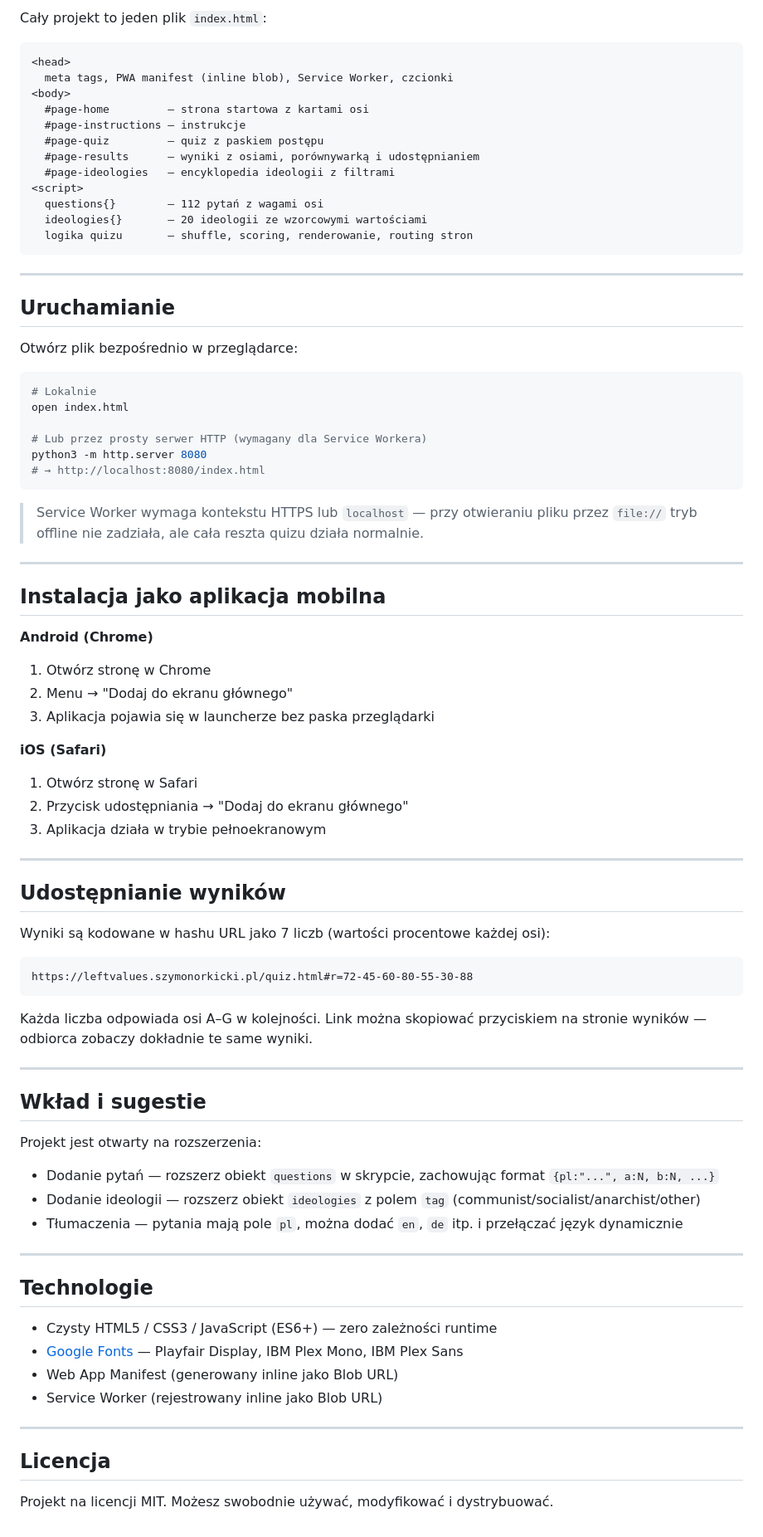
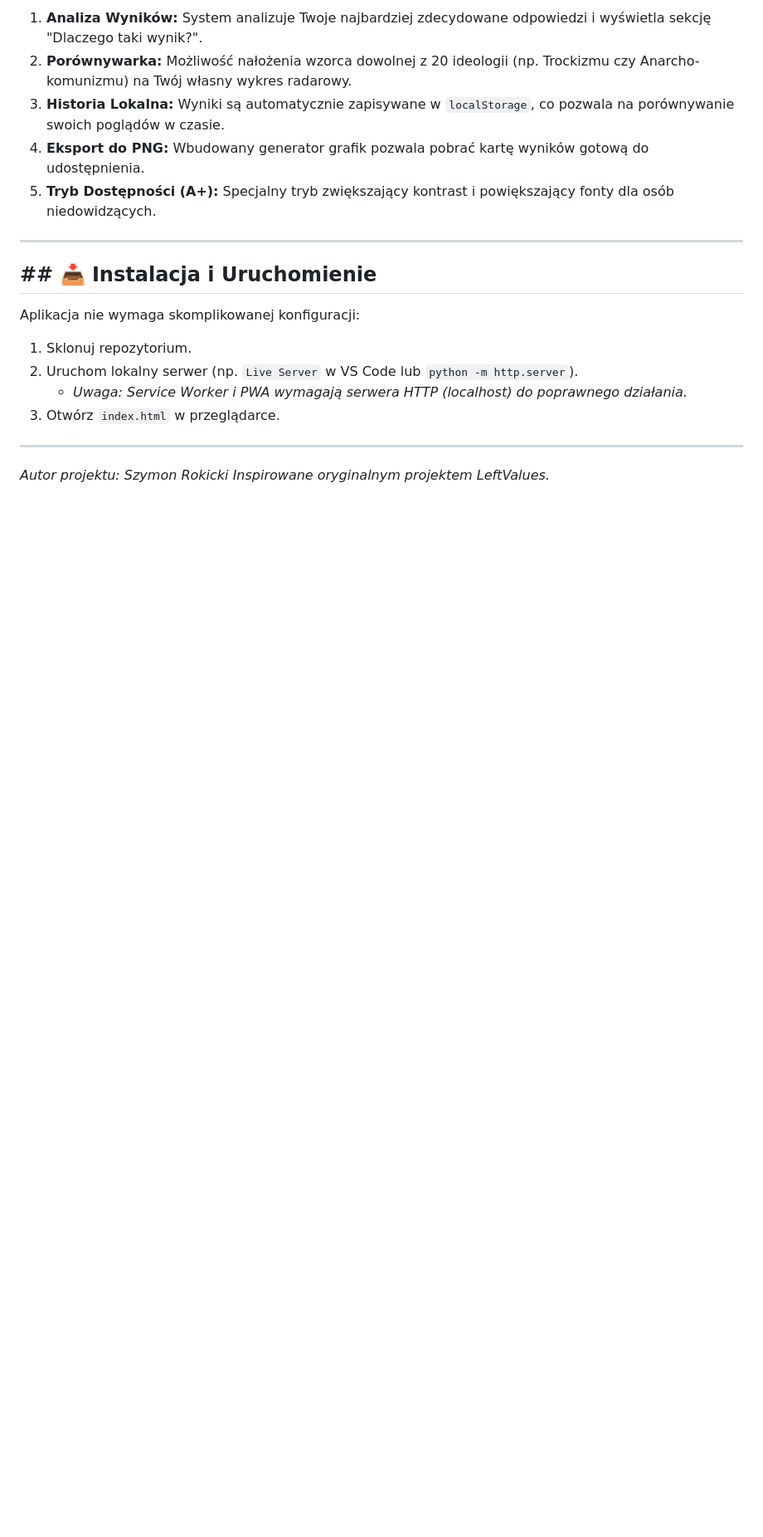
Before and after one commit to theokam57/leftvalues, a Markdown page: README.md, the part around one of its changes. Shown at 83% size. GitHub-like rendering; blank space fills up the shorter version.

````diff
--- a/README.md
+++ b/README.md
@@ -63,85 +57,21 @@ Dopasowanie obliczane jest jako odległość euklidesowa w przestrzeni 7-wymiaro
 
-Cały projekt to jeden plik `index.html`:
-
-```
-<head>
-  meta tags, PWA manifest (inline blob), Service Worker, czcionki
-<body>
-  #page-home         — strona startowa z kartami osi
-  #page-instructions — instrukcje
-  #page-quiz         — quiz z paskiem postępu
-  #page-results      — wyniki z osiami, porównywarką i udostępnianiem
-  #page-ideologies   — encyklopedia ideologii z filtrami
-<script>
-  questions{}        — 112 pytań z wagami osi
-  ideologies{}       — 20 ideologii ze wzorcowymi wartościami
-  logika quizu       — shuffle, scoring, renderowanie, routing stron
-```
+1. **Analiza Wyników:** System analizuje Twoje najbardziej zdecydowane odpowiedzi i wyświetla sekcję "Dlaczego taki wynik?".
+2. **Porównywarka:** Możliwość nałożenia wzorca dowolnej z 20 ideologii (np. Trockizmu czy Anarcho-komunizmu) na Twój własny wykres radarowy.
+3. **Historia Lokalna:** Wyniki są automatycznie zapisywane w `localStorage`, co pozwala na porównywanie swoich poglądów w czasie.
+4. **Eksport do PNG:** Wbudowany generator grafik pozwala pobrać kartę wyników gotową do udostępnienia.
+5. **Tryb Dostępności (A+):** Specjalny tryb zwiększający kontrast i powiększający fonty dla osób niedowidzących.
 
 ---
 
-## Uruchamianie
+## ## 📥 Instalacja i Uruchomienie
 
-Otwórz plik bezpośrednio w przeglądarce:
+Aplikacja nie wymaga skomplikowanej konfiguracji:
 
-```bash
-# Lokalnie
-open index.html
-
-# Lub przez prosty serwer HTTP (wymagany dla Service Workera)
-python3 -m http.server 8080
-# → http://localhost:8080/index.html
-```
-
-> Service Worker wymaga kontekstu HTTPS lub `localhost` — przy otwieraniu pliku przez `file://` tryb offline nie zadziała, ale cała reszta quizu działa normalnie.
+1. Sklonuj repozytorium.
+2. Uruchom lokalny serwer (np. `Live Server` w VS Code lub `python -m http.server`).
+   * *Uwaga: Service Worker i PWA wymagają serwera HTTP (localhost) do poprawnego działania.*
+3. Otwórz `index.html` w przeglądarce.
 
 ---
-
-## Instalacja jako aplikacja mobilna
-
-**Android (Chrome)**
-1. Otwórz stronę w Chrome
-2. Menu → "Dodaj do ekranu głównego"
-3. Aplikacja pojawia się w launcherze bez paska przeglądarki
-
-**iOS (Safari)**
-1. Otwórz stronę w Safari
-2. Przycisk udostępniania → "Dodaj do ekranu głównego"
-3. Aplikacja działa w trybie pełnoekranowym
-
----
-
-## Udostępnianie wyników
-
-Wyniki są kodowane w hashu URL jako 7 liczb (wartości procentowe każdej osi):
-
-```
-https://leftvalues.szymonorkicki.pl/quiz.html#r=72-45-60-80-55-30-88
-```
-
-Każda liczba odpowiada osi A–G w kolejności. Link można skopiować przyciskiem na stronie wyników — odbiorca zobaczy dokładnie te same wyniki.
-
----
-
-## Wkład i sugestie
-
-Projekt jest otwarty na rozszerzenia:
-
-- Dodanie pytań — rozszerz obiekt `questions` w skrypcie, zachowując format `{pl:"...", a:N, b:N, ...}`
-- Dodanie ideologii — rozszerz obiekt `ideologies` z polem `tag` (communist/socialist/anarchist/other)
-- Tłumaczenia — pytania mają pole `pl`, można dodać `en`, `de` itp. i przełączać język dynamicznie
-
----
-
-## Technologie
-
-- Czysty HTML5 / CSS3 / JavaScript (ES6+) — zero zależności runtime
-- [Google Fonts](https://fonts.google.com) — Playfair Display, IBM Plex Mono, IBM Plex Sans
-- Web App Manifest (generowany inline jako Blob URL)
-- Service Worker (rejestrowany inline jako Blob URL)
-
----
-
-## Licencja
-
-Projekt na licencji MIT. Możesz swobodnie używać, modyfikować i dystrybuować.
+*Autor projektu: Szymon Rokicki*
+*Inspirowane oryginalnym projektem LeftValues.*
````
Also changed, not shown: other parts of README.md (+34 -40 lines).
